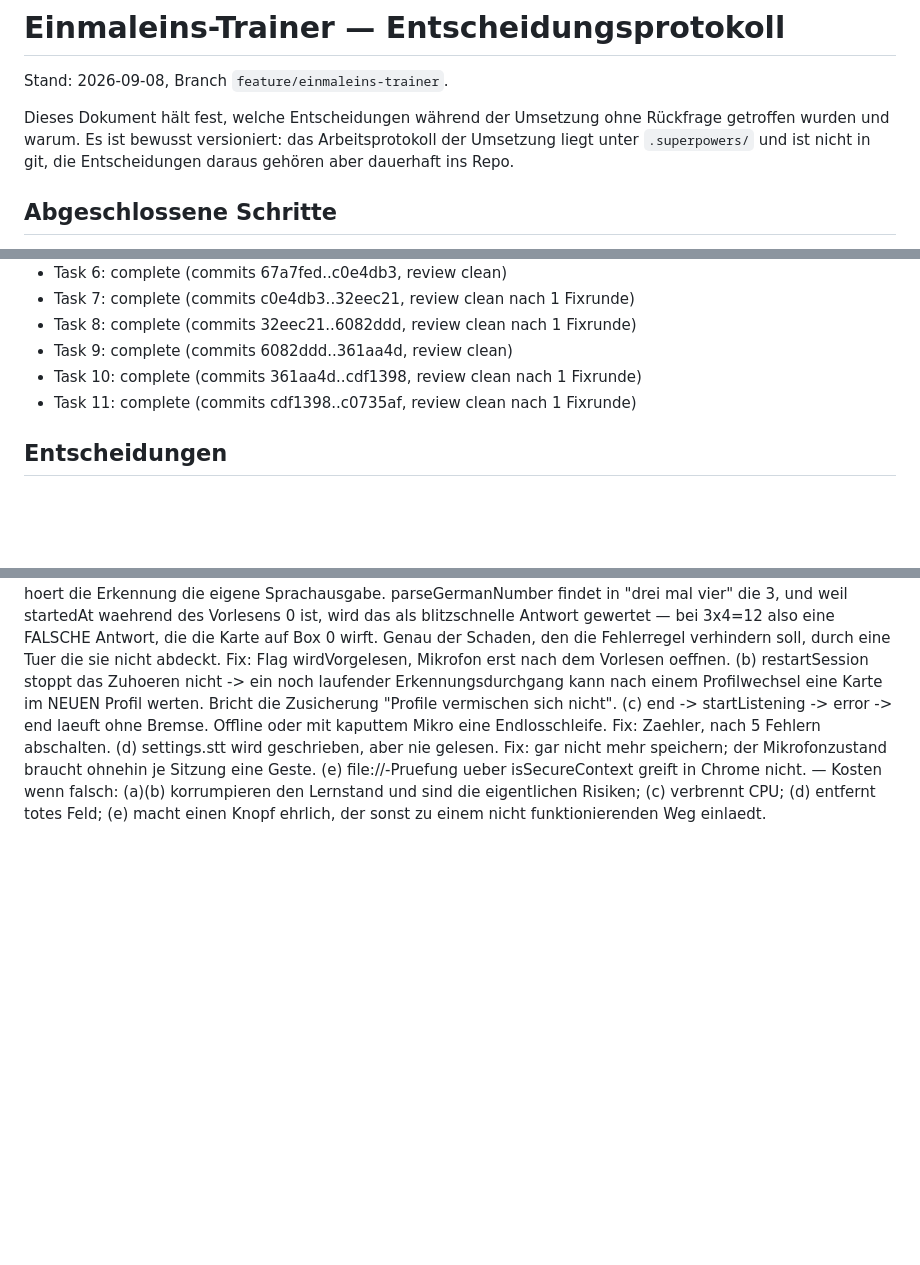
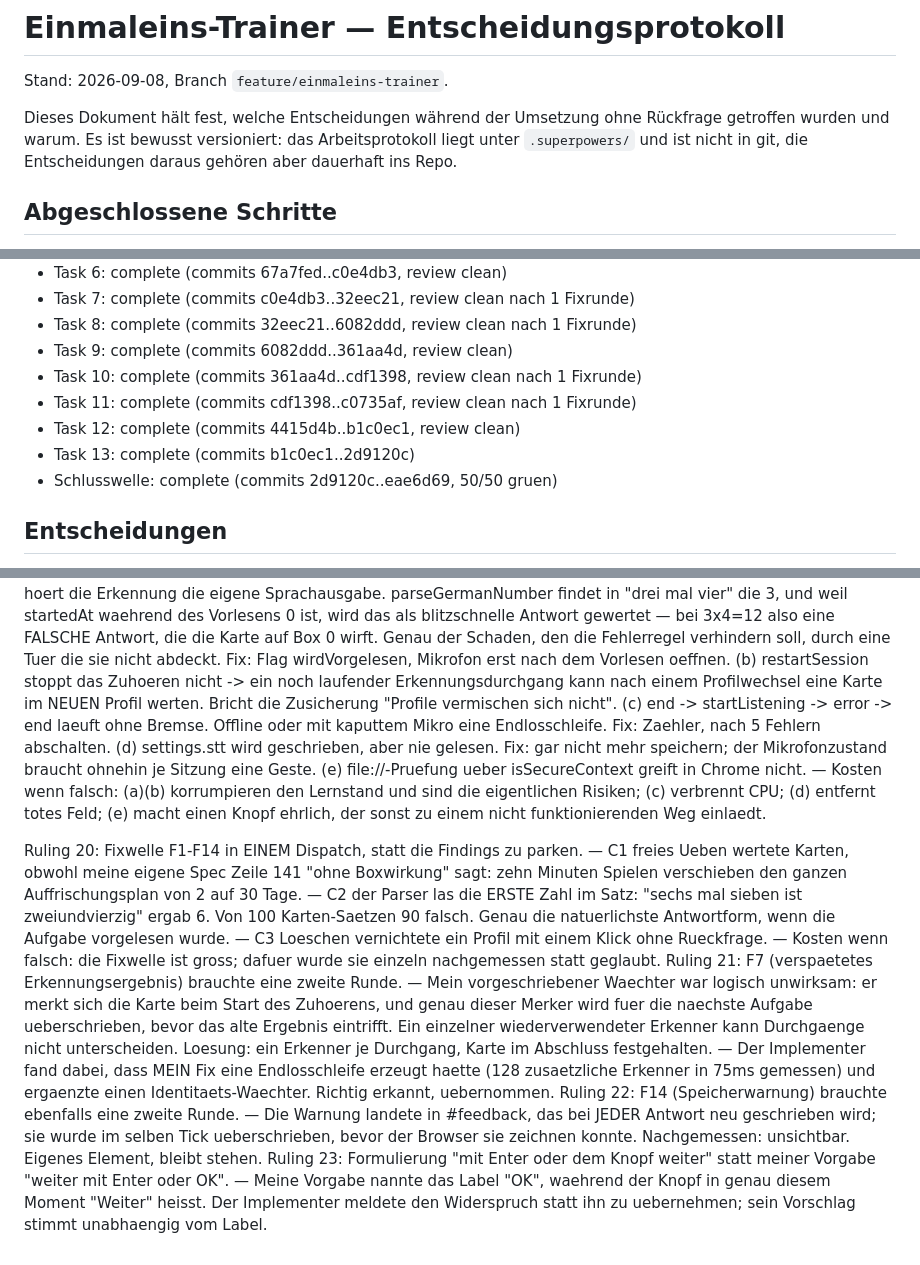
Before and after one commit to moohdyy/mathelerner, a Markdown page: docs/superpowers/entscheidungen.md, 3 parts joined by grey strips. GitHub-like rendering; blank space fills up the shorter version.

Commit message:
Entscheidungsprotokoll um die Schlusswelle ergänzt
Co-Authored-By: Claude Opus 5 <noreply@anthropic.com>
Claude-Session: https://claude.ai/code/session_01XdAc3DGW2HQV6mPPKxD6TN

```diff
--- a/docs/superpowers/entscheidungen.md
+++ b/docs/superpowers/entscheidungen.md
@@ -4,8 +4,8 @@ Stand: 2026-09-08, Branch `feature/einmaleins-trainer`.
 
 Dieses Dokument hält fest, welche Entscheidungen während der Umsetzung
 ohne Rückfrage getroffen wurden und warum. Es ist bewusst versioniert:
-das Arbeitsprotokoll der Umsetzung liegt unter `.superpowers/` und ist
-nicht in git, die Entscheidungen daraus gehören aber dauerhaft ins Repo.
+das Arbeitsprotokoll liegt unter `.superpowers/` und ist nicht in git,
+die Entscheidungen daraus gehören aber dauerhaft ins Repo.
 
 ## Abgeschlossene Schritte
 
@@ -20,6 +20,9 @@ nicht in git, die Entscheidungen daraus gehören aber dauerhaft ins Repo.
 - Task 9: complete (commits 6082ddd..361aa4d, review clean)
 - Task 10: complete (commits 361aa4d..cdf1398, review clean nach 1 Fixrunde)
 - Task 11: complete (commits cdf1398..c0735af, review clean nach 1 Fixrunde)
+- Task 12: complete (commits 4415d4b..b1c0ec1, review clean)
+- Task 13: complete (commits b1c0ec1..2d9120c)
+- Schlusswelle: complete (commits 2d9120c..eae6d69, 50/50 gruen)
 
 ## Entscheidungen
 
@@ -178,3 +181,32 @@ Ruling 19: Fuenf Punkte in EINE Fixrunde, alle gegen den Plantext.
   — Kosten wenn falsch: (a)(b) korrumpieren den Lernstand und sind die
     eigentlichen Risiken; (c) verbrennt CPU; (d) entfernt totes Feld; (e) macht
     einen Knopf ehrlich, der sonst zu einem nicht funktionierenden Weg einlaedt.
+
+Ruling 20: Fixwelle F1-F14 in EINEM Dispatch, statt die Findings zu parken.
+  — C1 freies Ueben wertete Karten, obwohl meine eigene Spec Zeile 141
+    "ohne Boxwirkung" sagt: zehn Minuten Spielen verschieben den ganzen
+    Auffrischungsplan von 2 auf 30 Tage.
+  — C2 der Parser las die ERSTE Zahl im Satz: "sechs mal sieben ist
+    zweiundvierzig" ergab 6. Von 100 Karten-Saetzen 90 falsch. Genau die
+    natuerlichste Antwortform, wenn die Aufgabe vorgelesen wurde.
+  — C3 Loeschen vernichtete ein Profil mit einem Klick ohne Rueckfrage.
+  — Kosten wenn falsch: die Fixwelle ist gross; dafuer wurde sie einzeln
+    nachgemessen statt geglaubt.
+Ruling 21: F7 (verspaetetes Erkennungsergebnis) brauchte eine zweite Runde.
+  — Mein vorgeschriebener Waechter war logisch unwirksam: er merkt sich die
+    Karte beim Start des Zuhoerens, und genau dieser Merker wird fuer die
+    naechste Aufgabe ueberschrieben, bevor das alte Ergebnis eintrifft. Ein
+    einzelner wiederverwendeter Erkenner kann Durchgaenge nicht unterscheiden.
+    Loesung: ein Erkenner je Durchgang, Karte im Abschluss festgehalten.
+  — Der Implementer fand dabei, dass MEIN Fix eine Endlosschleife erzeugt
+    haette (128 zusaetzliche Erkenner in 75ms gemessen) und ergaenzte einen
+    Identitaets-Waechter. Richtig erkannt, uebernommen.
+Ruling 22: F14 (Speicherwarnung) brauchte ebenfalls eine zweite Runde.
+  — Die Warnung landete in #feedback, das bei JEDER Antwort neu geschrieben
+    wird; sie wurde im selben Tick ueberschrieben, bevor der Browser sie
+    zeichnen konnte. Nachgemessen: unsichtbar. Eigenes Element, bleibt stehen.
+Ruling 23: Formulierung "mit Enter oder dem Knopf weiter" statt meiner Vorgabe
+    "weiter mit Enter oder OK".
+  — Meine Vorgabe nannte das Label "OK", waehrend der Knopf in genau diesem
+    Moment "Weiter" heisst. Der Implementer meldete den Widerspruch statt ihn
+    zu uebernehmen; sein Vorschlag stimmt unabhaengig vom Label.
```
